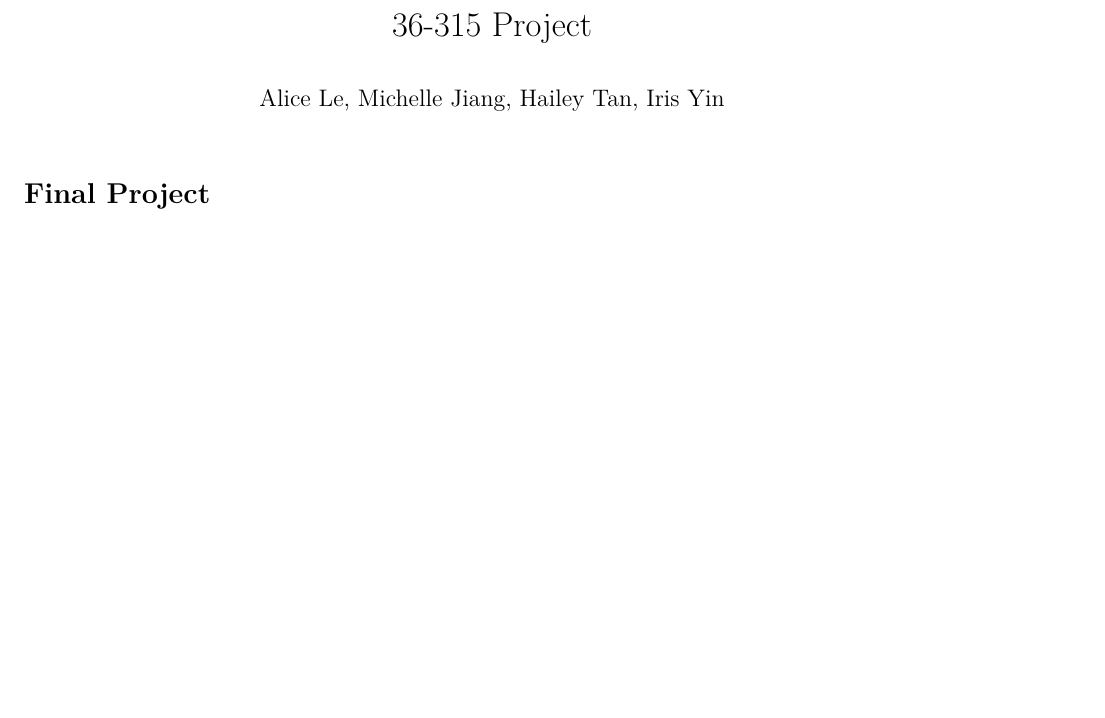
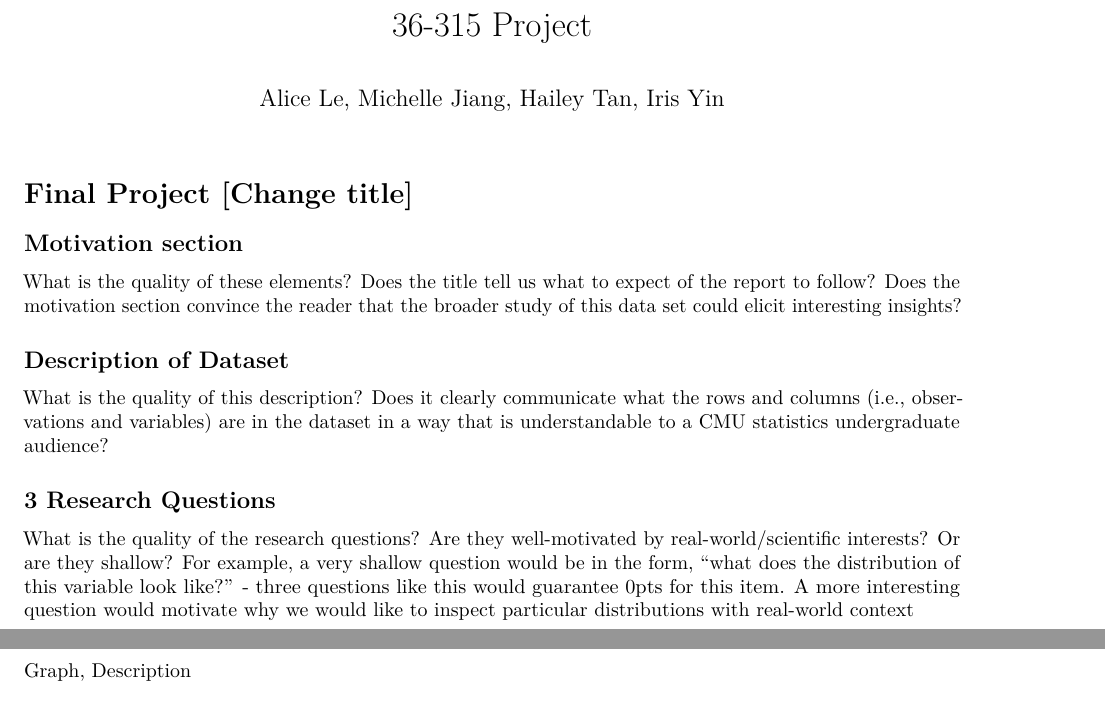
Before and after one commit to AliceeLe/36315, an R Markdown document (project.rmd): part of page 1 of 3 before the commit and two parts of pages 1 and 2 of 7 after it, the two joined at a grey line, cut so that both start at the same text, the shorter picture padded with empty space. Rendered offline with R 4.5, knitr and Pandoc, then LaTeX, with nearby package versions; some code elsewhere in the file could not run offline.

Commit message:
Add rubric items for project

```diff
--- a/project.rmd
+++ b/project.rmd
@@ -10,5 +10,28 @@ output:
 urlcolor: blue
 ---
 
+# Final Project [Change title]
 
-# Final Project
+## Motivation section
+
+What is the quality of these elements? Does the title tell us what to expect of the report to follow?
+Does the motivation section convince the reader that the broader study
+of this data set could elicit interesting insights?
+
+## Description of Dataset
+
+What is the quality of this description? Does it clearly communicate what
+the rows and columns (i.e., observations and variables) are in the dataset in a way that is understandable
+to a CMU statistics undergraduate audience?
+
+## 3 Research Questions
+
+What is the quality of the research questions? Are they well-motivated by
+real-world/scientific interests? Or are they shallow? For example, a very shallow question would be
+in the form, “what does the distribution of this variable look like?” - three questions like this would
+guarantee 0pts for this item. A more interesting question would motivate why we would like to inspect
+particular distributions with real-world context
+
+\newpage
+
+## Question 1
```
Also changed, not shown: project.rmd (19 more changed lines).
